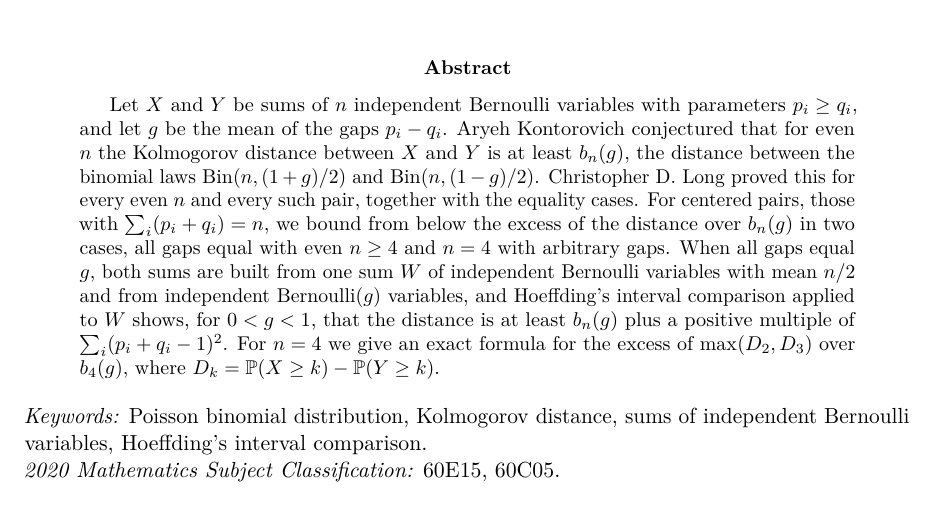
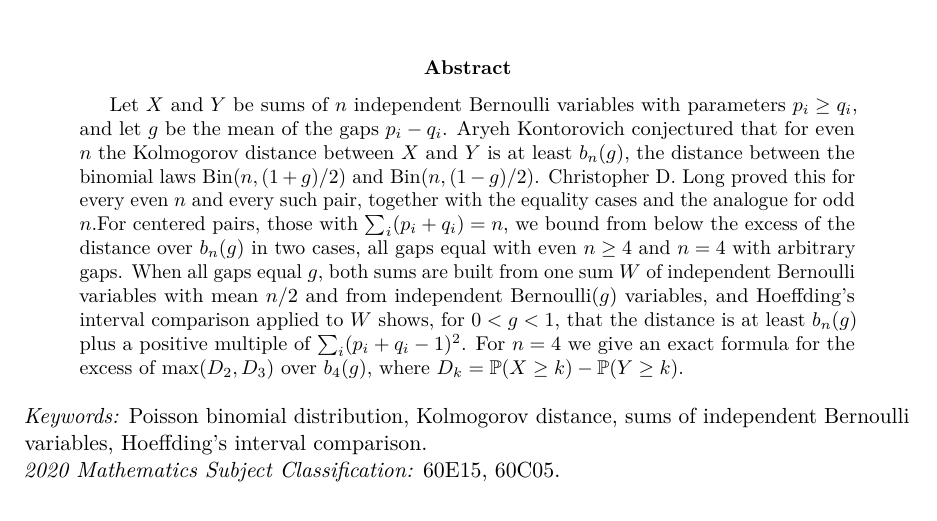
Before and after one commit to yspennstate/poisson-binomial-centered-separation, a LaTeX paper (main.tex): part of page 1 of 10, cut so that both start at the same text. Compiled offline with pdfLaTeX.

Commit message:
Abstract: odd n
Co-Authored-By: Claude Opus 5.5 <noreply@anthropic.com>

```diff
--- a/main.tex
+++ b/main.tex
@@ -49,7 +49,7 @@
 \thispagestyle{fancy}
 
 \begin{abstract}
-Let $X$ and $Y$ be sums of $n$ independent Bernoulli variables with parameters $p_i\ge q_i$, and let $g$ be the mean of the gaps $p_i-q_i$. Aryeh Kontorovich conjectured that for even $n$ the Kolmogorov distance between $X$ and $Y$ is at least $b_n(g)$, the distance between the binomial laws $\Bin(n,(1+g)/2)$ and $\Bin(n,(1-g)/2)$. Christopher D. Long proved this for every even $n$ and every such pair, together with the equality cases. For centered pairs, those with $\sum_i(p_i+q_i)=n$, we bound from below the excess of the distance over $b_n(g)$ in two cases, all gaps equal with even $n\ge4$ and $n=4$ with arbitrary gaps. When all gaps equal $g$, both sums are built from one sum $W$ of independent Bernoulli variables with mean $n/2$ and from independent Bernoulli$(g)$ variables, and Hoeffding's interval comparison applied to $W$ shows, for $0<g<1$, that the distance is at least $b_n(g)$ plus a positive multiple of $\sum_i(p_i+q_i-1)^2$. For $n=4$ we give an exact formula for the excess of $\max(D_2,D_3)$ over $b_4(g)$, where $D_k=\Pp(X\ge k)-\Pp(Y\ge k)$.
+Let $X$ and $Y$ be sums of $n$ independent Bernoulli variables with parameters $p_i\ge q_i$, and let $g$ be the mean of the gaps $p_i-q_i$. Aryeh Kontorovich conjectured that for even $n$ the Kolmogorov distance between $X$ and $Y$ is at least $b_n(g)$, the distance between the binomial laws $\Bin(n,(1+g)/2)$ and $\Bin(n,(1-g)/2)$. Christopher D. Long proved this for every even $n$ and every such pair, together with the equality cases and the analogue for odd $n$.For centered pairs, those with $\sum_i(p_i+q_i)=n$, we bound from below the excess of the distance over $b_n(g)$ in two cases, all gaps equal with even $n\ge4$ and $n=4$ with arbitrary gaps. When all gaps equal $g$, both sums are built from one sum $W$ of independent Bernoulli variables with mean $n/2$ and from independent Bernoulli$(g)$ variables, and Hoeffding's interval comparison applied to $W$ shows, for $0<g<1$, that the distance is at least $b_n(g)$ plus a positive multiple of $\sum_i(p_i+q_i-1)^2$. For $n=4$ we give an exact formula for the excess of $\max(D_2,D_3)$ over $b_4(g)$, where $D_k=\Pp(X\ge k)-\Pp(Y\ge k)$.
 \end{abstract}
 
 \noindent\textit{Keywords:} Poisson binomial distribution, Kolmogorov distance, sums of independent Bernoulli variables, Hoeffding's interval comparison.\\
```
Also changed, not shown: main.pdf.
